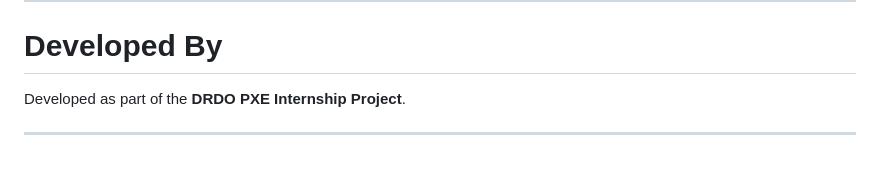
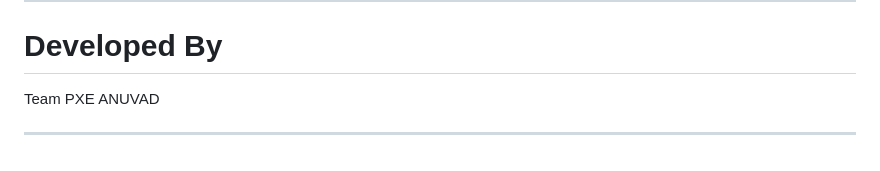
Before and after one commit to gajanana979-boop/PXE-ANUVAD, a Markdown page: README.md, the part around the change. GitHub-like rendering.

```diff
--- a/README.md
+++ b/README.md
@@ -281,6 +281,6 @@ Example:
 
 # Developed By
 
-Developed as part of the **DRDO PXE Internship Project**.
+Team PXE ANUVAD
 
 ---
```
